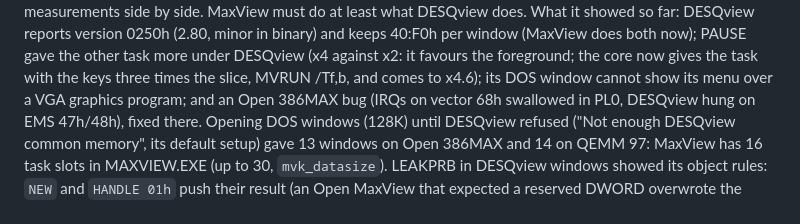
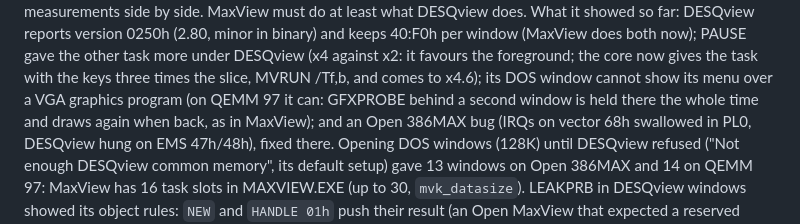
Before and after one commit to geosone/OpenMaxView, a Markdown page: docs/TESTING.md, the part around the change. GitHub-like rendering.

Commit message:
Docs:  graphics in the background as DESQview 2.80 (QEMM 97, measured)
GFXPROBE (VGA 13h) in a DESQview 2.80 window on QEMM 97, a second
window in front for 30 and 70 s:  DESQview holds it the whole time
(gap 561 / 1257 ticks), gives it a blank screen when back and it draws
again once.  MaxView does the same, so the row is no longer Partial.

Co-Authored-By: Claude Opus 5.5 <noreply@anthropic.com>

```diff
--- a/docs/TESTING.md
+++ b/docs/TESTING.md
@@ -162,7 +162,8 @@ DESQview does.  What it showed so far:  DESQview reports version 0250h
 now); PAUSE gave the other task more under DESQview (x4 against x2:
 it favours the foreground; the core now gives the task with the keys
 three times the slice, MVRUN /Tf,b, and comes to x4.6); its DOS window cannot show its menu over a VGA graphics
-program; and an Open 386MAX bug (IRQs on vector 68h swallowed in PL0,
+program (on QEMM 97 it can:  GFXPROBE behind a second window is held there
+the whole time and draws again when back, as in MaxView); and an Open 386MAX bug (IRQs on vector 68h swallowed in PL0,
 DESQview hung on EMS 47h/48h), fixed there.  Opening DOS windows (128K) until
 DESQview refused ("Not enough DESQview common memory", its default
 setup) gave 13 windows on Open 386MAX and 14 on QEMM 97:  MaxView has
```
Also changed, not shown: docs/COMPATIBILITY.md (+1 -1 lines).
